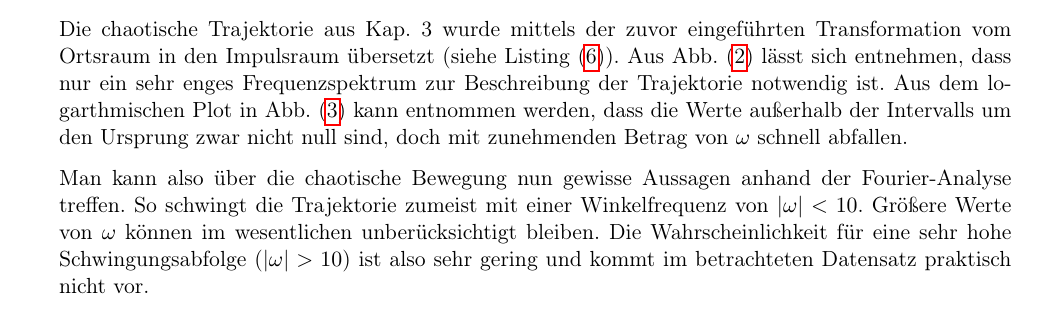
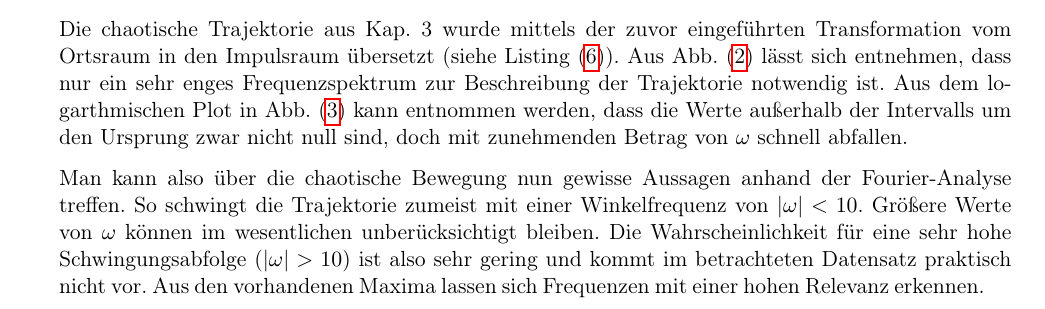
Before and after one commit to rriemann/cp2, a LaTeX document (04/tex/Protokoll.tex, which reads 04/tex/2.tex): part of page 4 of 4, cut so that both start at the same text. Compiled offline with pdfLaTeX.

Commit message:
noch ein satz mehr in 4.2

```diff
--- a/04/tex/2.tex
+++ b/04/tex/2.tex
@@ -29,4 +29,5 @@ Fourier-Analyse treffen. So schwingt die Trajektorie zumeist mit einer
 Winkelfrequenz von $|ω| < 10$. Größere Werte von ω können im wesentlichen
 unberücksichtigt bleiben. Die Wahrscheinlichkeit für eine sehr hohe Schwingungsabfolge
 ($|ω| > 10$) ist also sehr gering und kommt im betrachteten Datensatz
-praktisch nicht vor.
+praktisch nicht vor. Aus den vorhandenen Maxima lassen sich Frequenzen mit einer
+hohen Relevanz erkennen.
```
